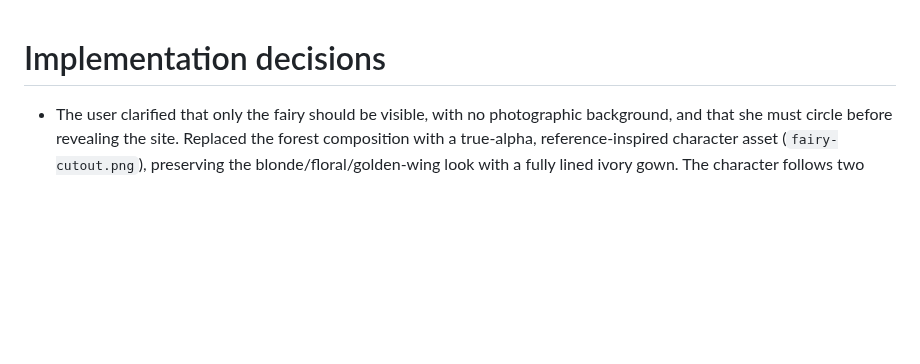
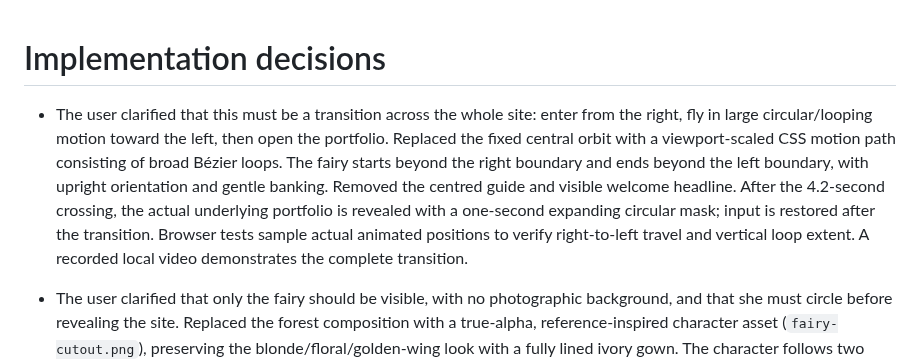
Before and after one commit to shriyashi2007-lang/shriyashiPORTFOLIO, a Markdown page: DECISIONS.md, the part around the change. GitHub-like rendering; blank space fills up the shorter version.

```diff
--- a/DECISIONS.md
+++ b/DECISIONS.md
@@ -1,4 +1,6 @@
 # Implementation decisions
+
+- The user clarified that this must be a transition across the whole site: enter from the right, fly in large circular/looping motion toward the left, then open the portfolio. Replaced the fixed central orbit with a viewport-scaled CSS motion path consisting of broad Bézier loops. The fairy starts beyond the right boundary and ends beyond the left boundary, with upright orientation and gentle banking. Removed the centred guide and visible welcome headline. After the 4.2-second crossing, the actual underlying portfolio is revealed with a one-second expanding circular mask; input is restored after the transition. Browser tests sample actual animated positions to verify right-to-left travel and vertical loop extent. A recorded local video demonstrates the complete transition.
 
 - The user clarified that only the fairy should be visible, with no photographic background, and that she must circle before revealing the site. Replaced the forest composition with a true-alpha, reference-inspired character asset (`fairy-cutout.png`), preserving the blonde/floral/golden-wing look with a fully lined ivory gown. The character follows two 1.6-second circular orbits with matching counter-rotation to stay upright. Flower fall starts after the circles and continues through the website dissolve. The forest reference is retained for provenance but is no longer displayed. Verified alpha range 0–255 and transparent corner pixels; no rectangular background is simulated with a colour mask. Critical image preloading is gated to visitors without reduced-motion preference.
 
```
Also changed, not shown: README.md (+2 -2 lines), artifacts/verification.md (+4 -0 lines), docs/fairy-welcome.png, 5 other files.
